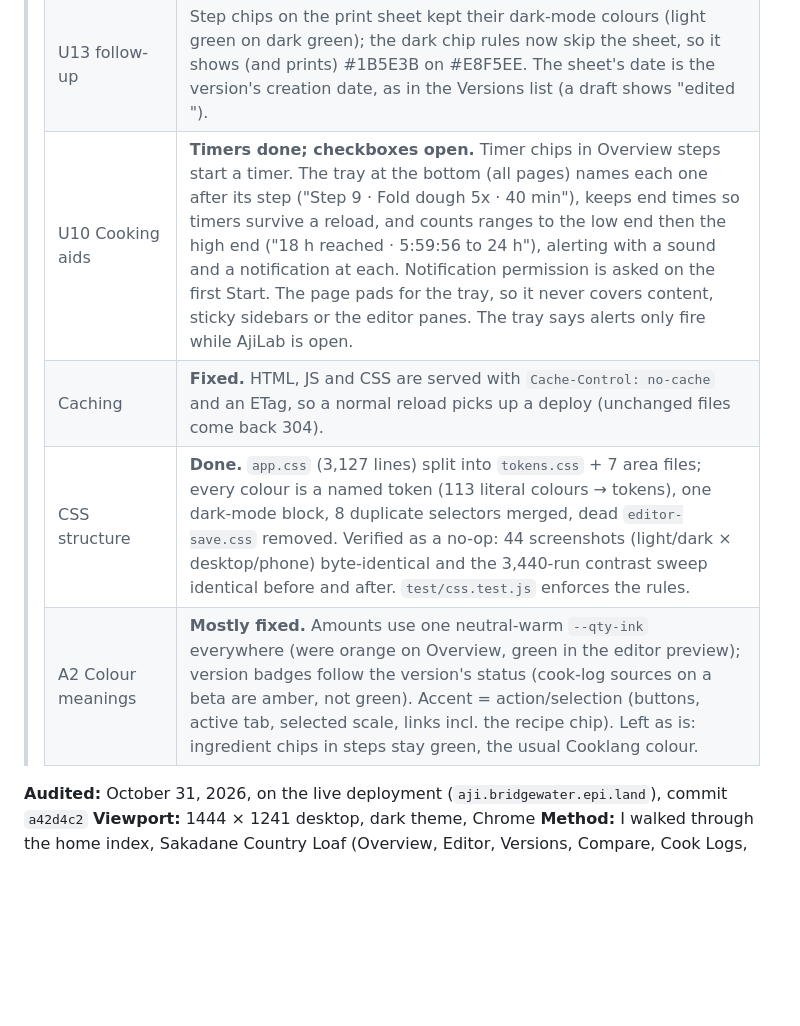
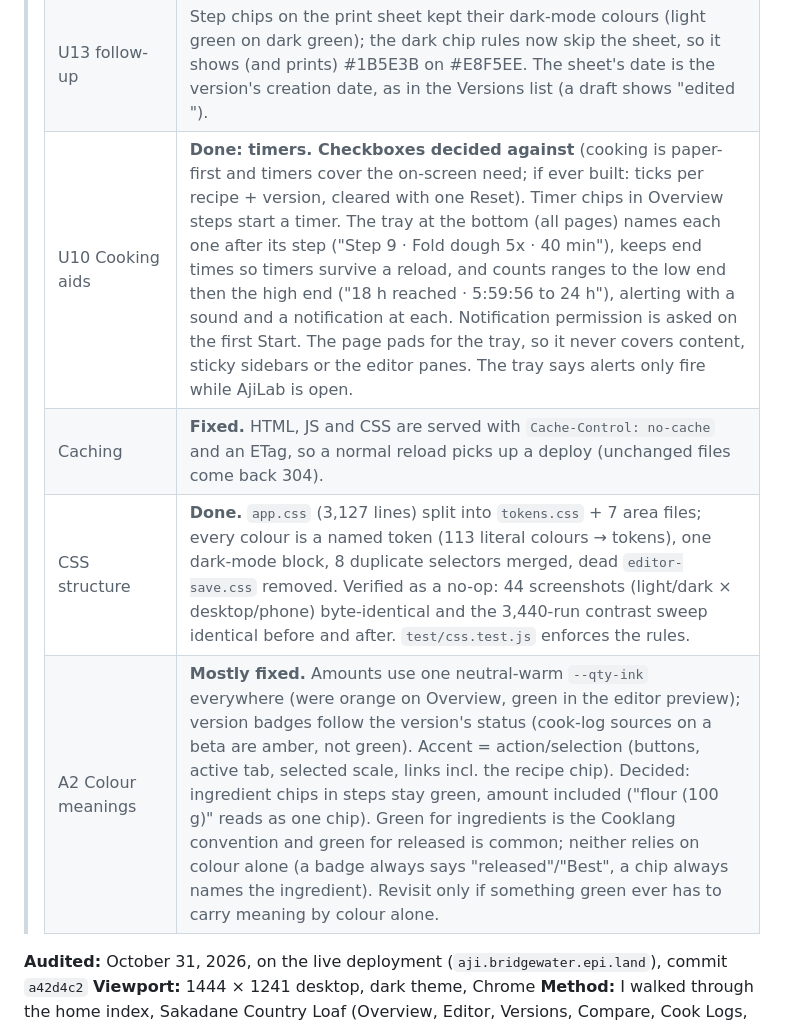
Before and after one commit to mcgrizzz/AjiLab, a Markdown page: docs/UX-AUDIT.md, the part around the change. Rendered like a GitHub page; blank space fills up the shorter version.

Commit message:
UX audit: record the green-chip and checkbox decisions

```diff
--- a/docs/UX-AUDIT.md
+++ b/docs/UX-AUDIT.md
@@ -32,10 +32,10 @@
 > | U11 follow-up | "Changes to try next" moved up to right after Outcome in the cook-log form. |
 > | U13 Print | **Fixed.** Ctrl+P (and Print) open the print view without calling the browser's print dialog; only its Print button does. The view has screen-only options (scale ½–3×, °F/°C, photo, notes) and the sheet's meta line names what it is ("v1.1-beta.1 · beta · 2× · Oct 31, 2026"). The preview is a white sheet in light colours whatever the theme (it was dark text on the dark background in dark mode), so it matches paper. Ctrl+P on the print view itself is left to the browser. Print stays in the Overview's action row rather than beside the title. |
 > | U13 follow-up | Step chips on the print sheet kept their dark-mode colours (light green on dark green); the dark chip rules now skip the sheet, so it shows (and prints) #1B5E3B on #E8F5EE. The sheet's date is the version's creation date, as in the Versions list (a draft shows "edited <date>"). |
-> | U10 Cooking aids | **Timers done; checkboxes open.** Timer chips in Overview steps start a timer. The tray at the bottom (all pages) names each one after its step ("Step 9 · Fold dough 5x · 40 min"), keeps end times so timers survive a reload, and counts ranges to the low end then the high end ("18 h reached · 5:59:56 to 24 h"), alerting with a sound and a notification at each. Notification permission is asked on the first Start. The page pads for the tray, so it never covers content, sticky sidebars or the editor panes. The tray says alerts only fire while AjiLab is open. |
+> | U10 Cooking aids | **Done: timers. Checkboxes decided against** (cooking is paper-first and timers cover the on-screen need; if ever built: ticks per recipe + version, cleared with one Reset). Timer chips in Overview steps start a timer. The tray at the bottom (all pages) names each one after its step ("Step 9 · Fold dough 5x · 40 min"), keeps end times so timers survive a reload, and counts ranges to the low end then the high end ("18 h reached · 5:59:56 to 24 h"), alerting with a sound and a notification at each. Notification permission is asked on the first Start. The page pads for the tray, so it never covers content, sticky sidebars or the editor panes. The tray says alerts only fire while AjiLab is open. |
 > | Caching | **Fixed.** HTML, JS and CSS are served with `Cache-Control: no-cache` and an ETag, so a normal reload picks up a deploy (unchanged files come back 304). |
 > | CSS structure | **Done.** `app.css` (3,127 lines) split into `tokens.css` + 7 area files; every colour is a named token (113 literal colours → tokens), one dark-mode block, 8 duplicate selectors merged, dead `editor-save.css` removed. Verified as a no-op: 44 screenshots (light/dark × desktop/phone) byte-identical and the 3,440-run contrast sweep identical before and after. `test/css.test.js` enforces the rules. |
-> | A2 Colour meanings | **Mostly fixed.** Amounts use one neutral-warm `--qty-ink` everywhere (were orange on Overview, green in the editor preview); version badges follow the version's status (cook-log sources on a beta are amber, not green). Accent = action/selection (buttons, active tab, selected scale, links incl. the recipe chip). Left as is: ingredient chips in steps stay green, the usual Cooklang colour. |
+> | A2 Colour meanings | **Mostly fixed.** Amounts use one neutral-warm `--qty-ink` everywhere (were orange on Overview, green in the editor preview); version badges follow the version's status (cook-log sources on a beta are amber, not green). Accent = action/selection (buttons, active tab, selected scale, links incl. the recipe chip). Decided: ingredient chips in steps stay green, amount included ("flour (100 g)" reads as one chip). Green for ingredients is the Cooklang convention and green for released is common; neither relies on colour alone (a badge always says "released"/"Best", a chip always names the ingredient). Revisit only if something green ever has to carry meaning by colour alone. |
 
 **Audited:** October 31, 2026, on the live deployment (`aji.bridgewater.epi.land`), commit `a42d4c2`
 **Viewport:** 1444 × 1241 desktop, dark theme, Chrome
```
